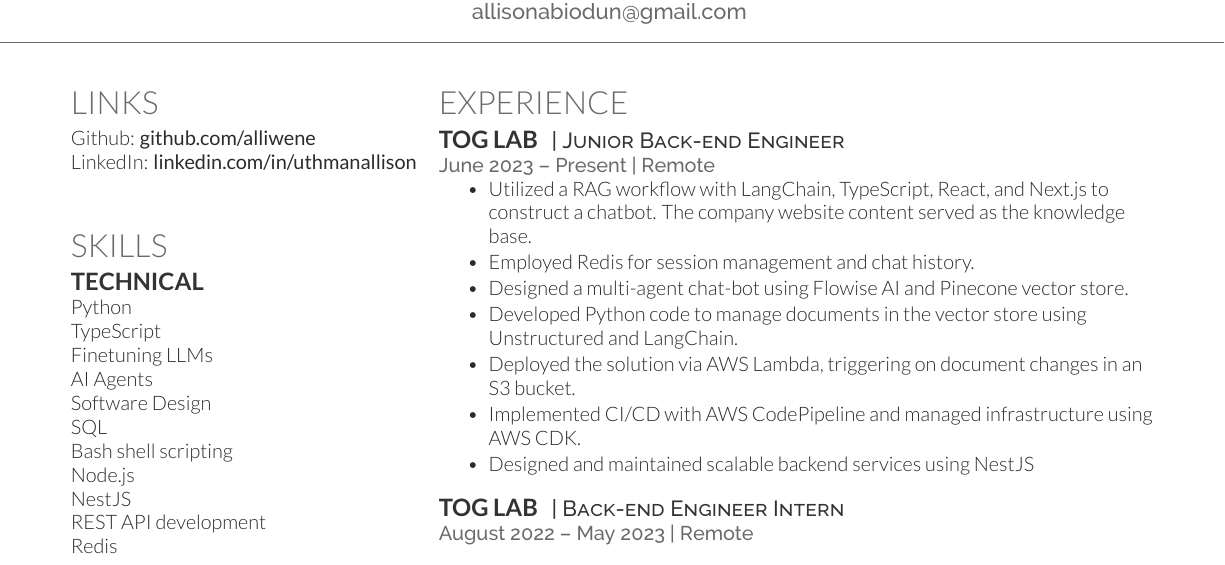
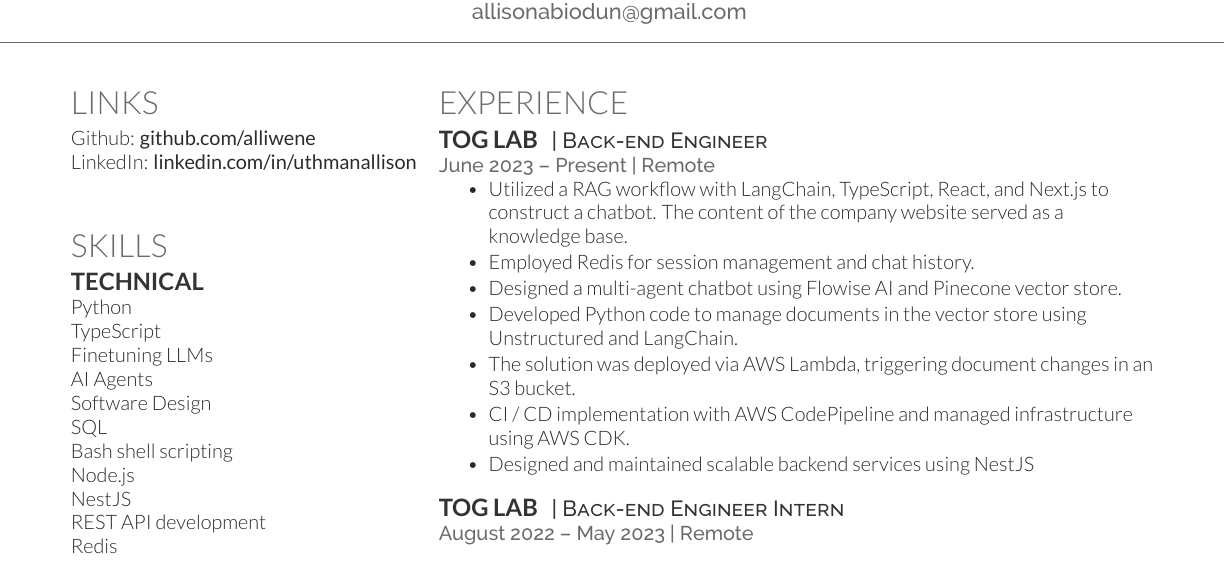
Before and after one commit to uthmanallison/uthmanallison.github.io, a LaTeX CV (tex/AbiodunAllisonCV.tex): part of the page, cut so that both start at the same text. Compiled offline with XeLaTeX.

Commit message:
feat: update resume

```diff
--- a/tex/AbiodunAllisonCV.tex
+++ b/tex/AbiodunAllisonCV.tex
@@ -180,17 +180,17 @@ Dissertation: \href{https://github.com/alliwene/msc-project}{\bf Optimizing Deep
 \section{Experience}
 
 \runsubsection{Tog Lab}
-\descript{| Junior Back-end Engineer}
+\descript{| Back-end Engineer}
 
 \location{June 2023 – Present | Remote}
 \vspace{\topsep} % Hacky fix for awkward extra vertical space
 \begin{tightitemize}
-\item Utilized a RAG workflow with LangChain, TypeScript, React, and Next.js to construct a chatbot. The company website content served as the knowledge base.
+\item Utilized a RAG workflow with LangChain, TypeScript, React, and Next.js to construct a chatbot. The content of the company website served as a knowledge base.
 \item Employed Redis for session management and chat history.
-\item Designed a multi-agent chat-bot using Flowise AI and Pinecone vector store.
+\item Designed a multi-agent chatbot using Flowise AI and Pinecone vector store.
 \item Developed Python code to manage documents in the vector store using Unstructured and LangChain.
-\item Deployed the solution via AWS Lambda, triggering on document changes in an S3 bucket.
-\item Implemented CI/CD with AWS CodePipeline and managed infrastructure using AWS CDK.
+\item The solution was deployed via AWS Lambda, triggering document changes in an S3 bucket.
+\item CI / CD implementation with AWS CodePipeline and managed infrastructure using AWS CDK.
 \item Designed and maintained scalable backend services using NestJS
 \end{tightitemize}
 
```
Also changed, not shown: tex/AbiodunAllisonCV.pdf.
